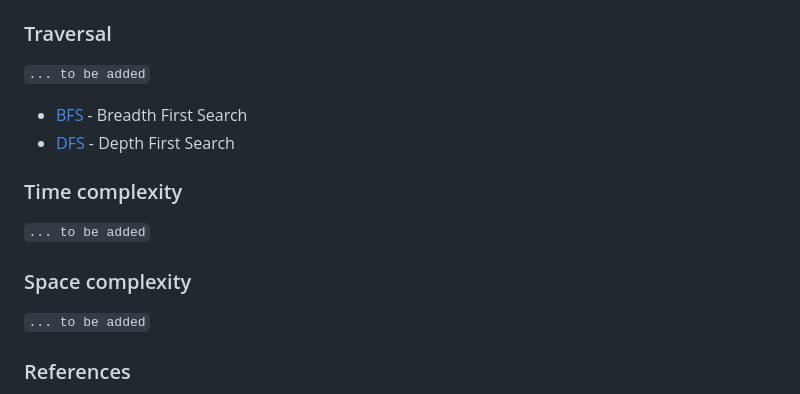
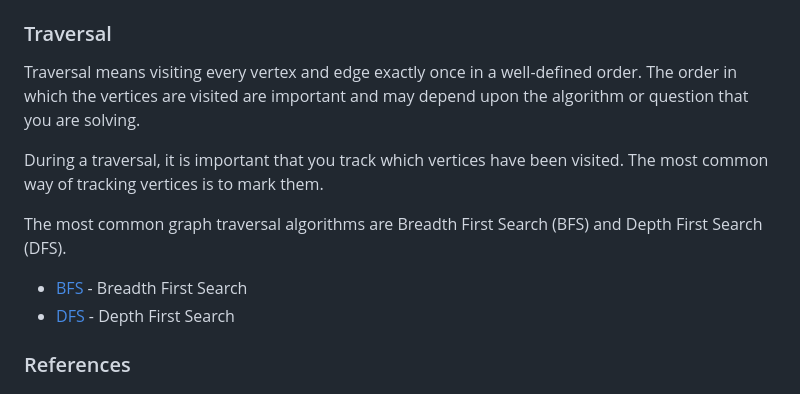
Before and after one commit to pedrotorreao/DSA, a Markdown page: DataStructures/Graphs/README.md, the part around the change. Drawn GitHub-style.

```diff
--- a/DataStructures/Graphs/README.md
+++ b/DataStructures/Graphs/README.md
@@ -77,18 +77,14 @@ Consider a graph data structure `G`, where `x` and `y` are possible vertices:
 
 ### Traversal
 
-`... to be added`
+Traversal means visiting every vertex and edge exactly once in a well-defined order. The order in which the vertices are visited are important and may depend upon the algorithm or question that you are solving.
+
+During a traversal, it is important that you track which vertices have been visited. The most common way of tracking vertices is to mark them.
+
+The most common graph traversal algorithms are Breadth First Search (BFS) and Depth First Search (DFS).
 
 - [BFS](../../Algorithms/Searching/Breadth%20First%20Search/README.md) - Breadth First Search
 - [DFS](../../Algorithms/Searching/Depth%20First%20Search/README.md) - Depth First Search
-
-### Time complexity
-
-`... to be added`
-
-### Space complexity
-
-`... to be added`
 
 ### References
 
```
Also changed, not shown: resources/img/bfs-graph.png (added), 2 other files.
